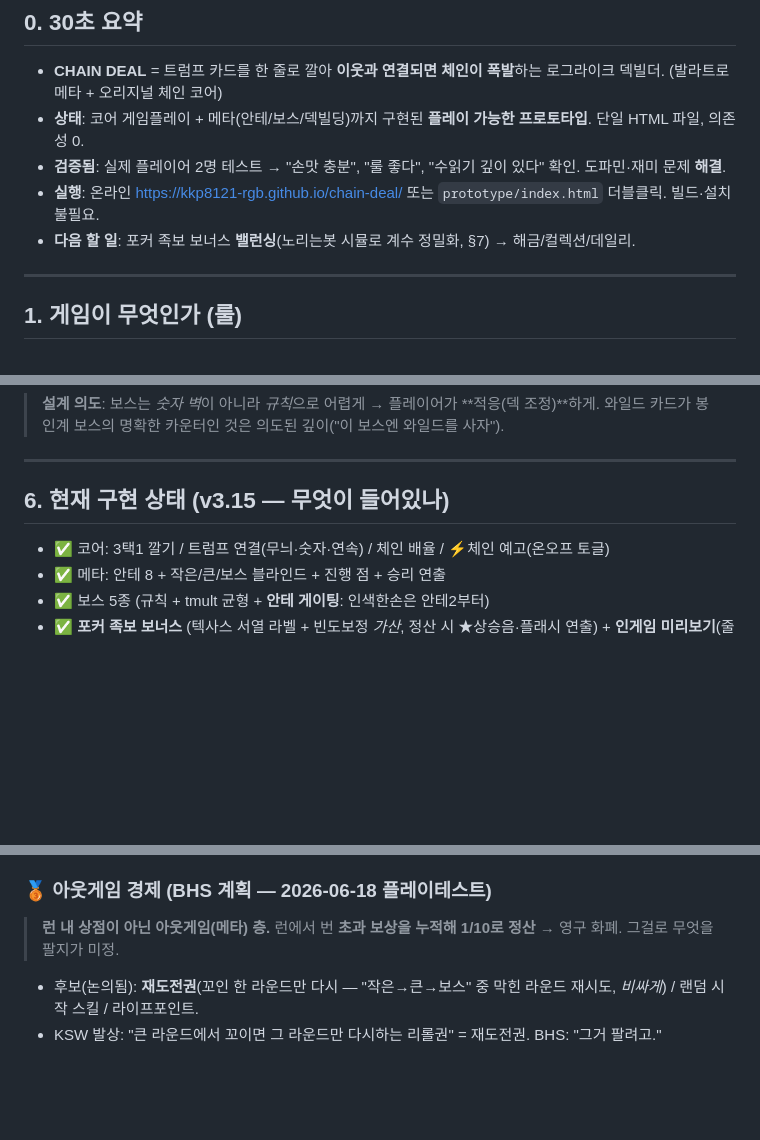
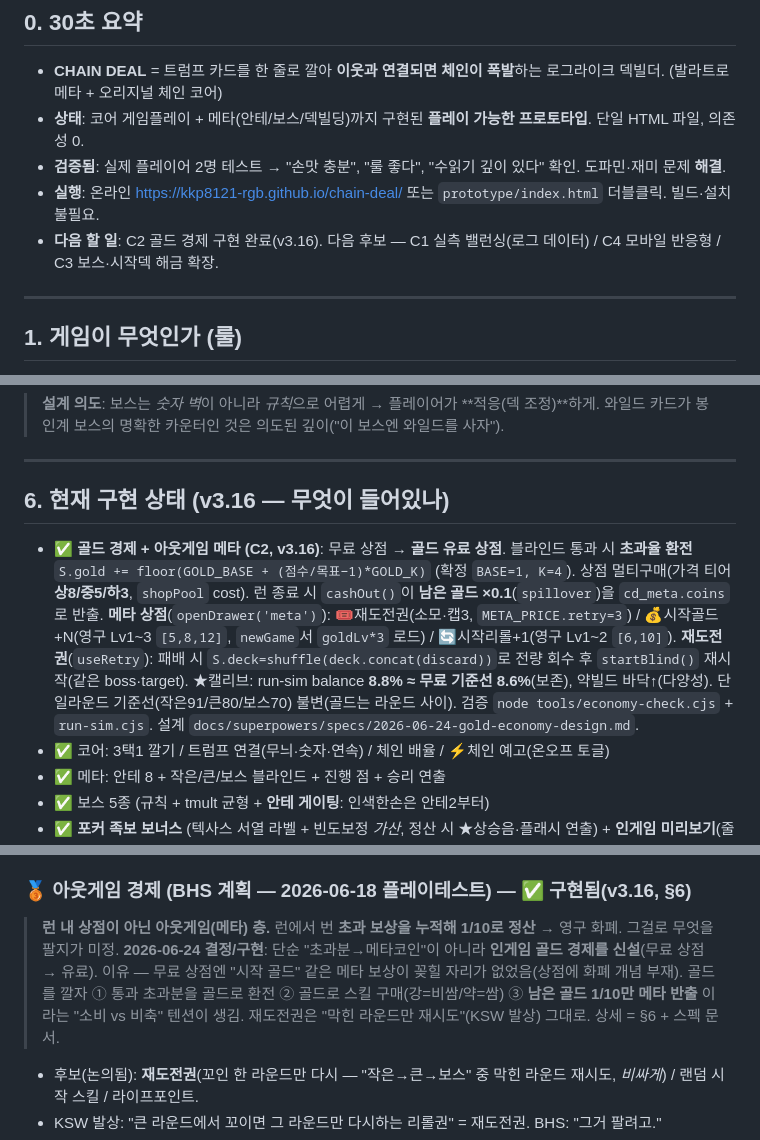
Before and after one commit to kkp8121-rgb/chain-deal, a Markdown page: HANDOVER.md, 3 parts joined by grey strips. Rendered like a GitHub page; blank space fills up the shorter version.

Commit message:
docs: 골드 경제 v3.16 — HANDOVER/PLAN/CLAUDE 갱신
Co-Authored-By: Claude Opus 4.8 <noreply@anthropic.com>

```diff
--- a/HANDOVER.md
+++ b/HANDOVER.md
@@ -12,7 +12,7 @@
 - **상태**: 코어 게임플레이 + 메타(안테/보스/덱빌딩)까지 구현된 **플레이 가능한 프로토타입**. 단일 HTML 파일, 의존성 0.
 - **검증됨**: 실제 플레이어 2명 테스트 → "손맛 충분", "룰 좋다", "수읽기 깊이 있다" 확인. 도파민·재미 문제 **해결**.
 - **실행**: 온라인 https://kkp8121-rgb.github.io/chain-deal/ 또는 `prototype/index.html` 더블클릭. 빌드·설치 불필요.
-- **다음 할 일**: 포커 족보 보너스 **밸런싱**(노리는봇 시뮬로 계수 정밀화, §7) → 해금/컬렉션/데일리.
+- **다음 할 일**: C2 골드 경제 구현 완료(v3.16). 다음 후보 — C1 실측 밸런싱(로그 데이터) / C4 모바일 반응형 / C3 보스·시작덱 해금 확장.
 
 ---
 
@@ -142,8 +142,9 @@ connect(a,b): wild이면 true / 보스 seal_suit면 ♠ 불가 / 그 외: 같은
 
 ---
 
-## 6. 현재 구현 상태 (v3.15 — 무엇이 들어있나)
+## 6. 현재 구현 상태 (v3.16 — 무엇이 들어있나)
 
+- ✅ **골드 경제 + 아웃게임 메타 (C2, v3.16)**: 무료 상점 → **골드 유료 상점**. 블라인드 통과 시 **초과율 환전** `S.gold += floor(GOLD_BASE + (점수/목표−1)*GOLD_K)` (확정 `BASE=1, K=4`). 상점 멀티구매(가격 티어 **상8/중5/하3**, `shopPool` cost). 런 종료 시 `cashOut()`이 **남은 골드 ×0.1**(`spillover`)을 `cd_meta.coins`로 반출. **메타 상점**(`openDrawer('meta')`): 🎟재도전권(소모·캡3, `META_PRICE.retry=3`) / 💰시작골드+N(영구 Lv1~3 `[5,8,12]`, `newGame`서 `goldLv*3` 로드) / 🔄시작리롤+1(영구 Lv1~2 `[6,10]`). **재도전권**(`useRetry`): 패배 시 `S.deck=shuffle(deck.concat(discard))`로 전량 회수 후 `startBlind()` 재시작(같은 boss·target). ★캘리브: run-sim balance **8.8% ≈ 무료 기준선 8.6%**(보존), 약빌드 바닥↑(다양성). 단일라운드 기준선(작은91/큰80/보스70) 불변(골드는 라운드 사이). 검증 `node tools/economy-check.cjs` + `run-sim.cjs`. 설계 `docs/superpowers/specs/2026-06-24-gold-economy-design.md`.
 - ✅ 코어: 3택1 깔기 / 트럼프 연결(무늬·숫자·연속) / 체인 배율 / ⚡체인 예고(온오프 토글)
 - ✅ 메타: 안테 8 + 작은/큰/보스 블라인드 + 진행 점 + 승리 연출
 - ✅ 보스 5종 (규칙 + tmult 균형 + **안테 게이팅**: 인색한손은 안테2부터)
@@ -179,8 +180,9 @@ connect(a,b): wild이면 true / 보스 seal_suit면 ♠ 불가 / 그 외: 같은
 - ✅ **최고 기록·통계**(v3.8) + ✅ **데일리 시드**(v3.10, mulberry32). 남은: **리더보드**(데일리 점수 경쟁 — 기존 시트 활용, 같은 시드 top10 저장·표시. 플레이로그 시트에 `win`/최고점 이벤트 이미 쌓이니 그걸로 집계 or 별도 탭).
 - **난이도 등급(Stakes)**: 클리어 시 더 높은 난이도 해금.
 
-### 🥉 아웃게임 경제 (BHS 계획 — 2026-06-18 플레이테스트)
+### 🥉 아웃게임 경제 (BHS 계획 — 2026-06-18 플레이테스트) — ✅ 구현됨(v3.16, §6)
 > **런 내 상점이 아닌 아웃게임(메타) 층.** 런에서 번 **초과 보상을 누적해 1/10로 정산** → 영구 화폐. 그걸로 무엇을 팔지가 미정.
+> **2026-06-24 결정/구현**: 단순 "초과분→메타코인"이 아니라 **인게임 골드 경제를 신설**(무료 상점 → 유료). 이유 — 무료 상점엔 "시작 골드" 같은 메타 보상이 꽂힐 자리가 없었음(상점에 화폐 개념 부재). 골드를 깔자 ① 통과 초과분을 골드로 환전 ② 골드로 스킬 구매(강=비쌈/약=쌈) ③ **남은 골드 1/10만 메타 반출** 이라는 "소비 vs 비축" 텐션이 생김. 재도전권은 "막힌 라운드만 재시도"(KSW 발상) 그대로. 상세 = §6 + 스펙 문서.
 - 후보(논의됨): **재도전권**(꼬인 한 라운드만 다시 — "작은→큰→보스" 중 막힌 라운드 재시도, *비싸게*) / 랜덤 시작 스킬 / 라이프포인트.
 - KSW 발상: "큰 라운드에서 꼬이면 그 라운드만 다시하는 리롤권" = 재도전권. BHS: "그거 팔려고."
 - ⚠️ 갈아넣는 P2W식 메타화폐는 피할 것(§7 🥈 원칙과 동일). 재미 보조여야 함.
```
Also changed, not shown: other parts of HANDOVER.md (+1 -1 lines), CLAUDE.md (+6 -2 lines), docs/PLAN.md (+2 -2 lines).
